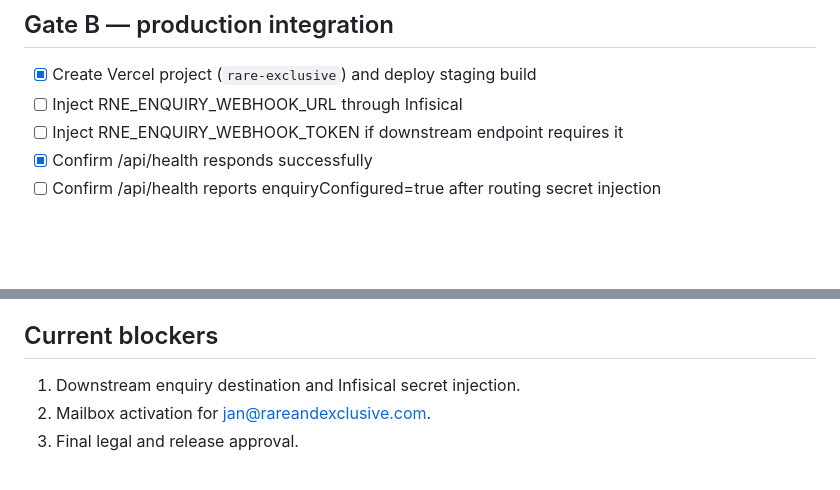
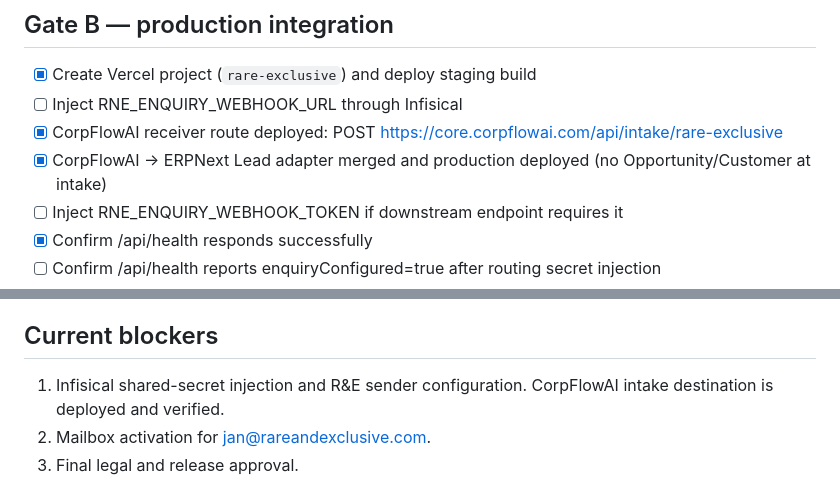
Before and after one commit to antonvdberg-bit/rare-exclusive-approval-preview, a Markdown page: RELEASE_CHECKLIST.md, 2 parts joined by grey strips. Drawn GitHub-style; blank space fills up the shorter version.

Commit message:
Record live CorpFlowAI R&E intake bridge

```diff
--- a/RELEASE_CHECKLIST.md
+++ b/RELEASE_CHECKLIST.md
@@ -16,6 +16,8 @@
 ## Gate B — production integration
 - [x] Create Vercel project (`rare-exclusive`) and deploy staging build
 - [ ] Inject RNE_ENQUIRY_WEBHOOK_URL through Infisical
+- [x] CorpFlowAI receiver route deployed: POST https://core.corpflowai.com/api/intake/rare-exclusive
+- [x] CorpFlowAI -> ERPNext Lead adapter merged and production deployed (no Opportunity/Customer at intake)
 - [ ] Inject RNE_ENQUIRY_WEBHOOK_TOKEN if downstream endpoint requires it
 - [x] Confirm /api/health responds successfully
 - [ ] Confirm /api/health reports enquiryConfigured=true after routing secret injection
@@ -66,7 +68,7 @@
 - [ ] Record launch date and release SHA
 
 ## Current blockers
-1. Downstream enquiry destination and Infisical secret injection.
+1. Infisical shared-secret injection and R&E sender configuration. CorpFlowAI intake destination is deployed and verified.
 2. Mailbox activation for jan@rareandexclusive.com.
 3. Final legal and release approval.
 
```
